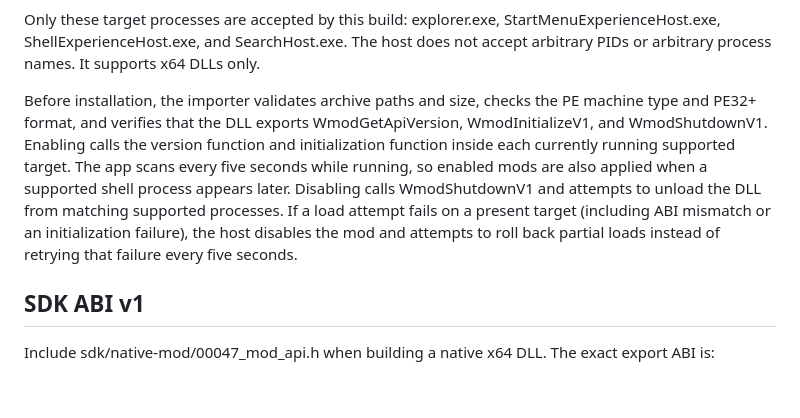
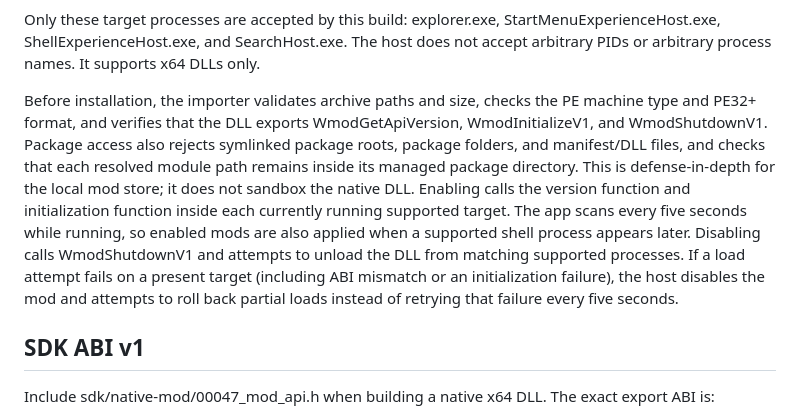
Before and after one commit to hashin9973-ux/00047, a Markdown page: docs/NATIVE_MODS.md, the part around the change. Drawn GitHub-style; blank space fills up the shorter version.

Commit message:
docs: describe native mod path hardening

```diff
--- a/docs/NATIVE_MODS.md
+++ b/docs/NATIVE_MODS.md
@@ -26,7 +26,7 @@ Manifest v1:
 
 Only these target processes are accepted by this build: explorer.exe, StartMenuExperienceHost.exe, ShellExperienceHost.exe, and SearchHost.exe. The host does not accept arbitrary PIDs or arbitrary process names. It supports x64 DLLs only.
 
-Before installation, the importer validates archive paths and size, checks the PE machine type and PE32+ format, and verifies that the DLL exports WmodGetApiVersion, WmodInitializeV1, and WmodShutdownV1. Enabling calls the version function and initialization function inside each currently running supported target. The app scans every five seconds while running, so enabled mods are also applied when a supported shell process appears later. Disabling calls WmodShutdownV1 and attempts to unload the DLL from matching supported processes. If a load attempt fails on a present target (including ABI mismatch or an initialization failure), the host disables the mod and attempts to roll back partial loads instead of retrying that failure every five seconds.
+Before installation, the importer validates archive paths and size, checks the PE machine type and PE32+ format, and verifies that the DLL exports WmodGetApiVersion, WmodInitializeV1, and WmodShutdownV1. Package access also rejects symlinked package roots, package folders, and manifest/DLL files, and checks that each resolved module path remains inside its managed package directory. This is defense-in-depth for the local mod store; it does not sandbox the native DLL. Enabling calls the version function and initialization function inside each currently running supported target. The app scans every five seconds while running, so enabled mods are also applied when a supported shell process appears later. Disabling calls WmodShutdownV1 and attempts to unload the DLL from matching supported processes. If a load attempt fails on a present target (including ABI mismatch or an initialization failure), the host disables the mod and attempts to roll back partial loads instead of retrying that failure every five seconds.
 
 ## SDK ABI v1
 
```
